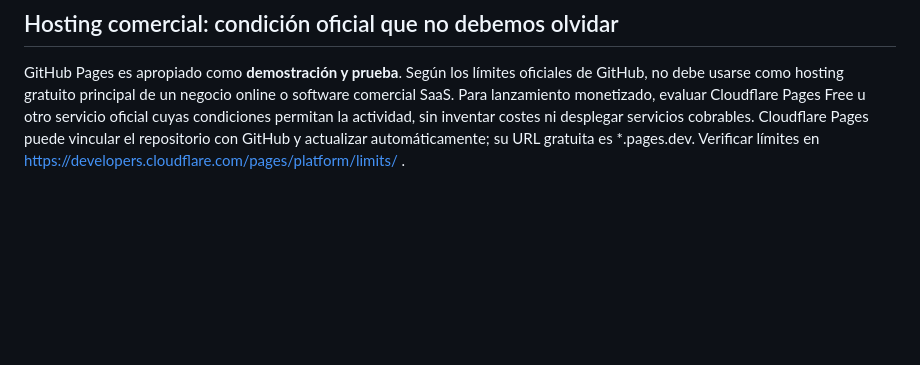
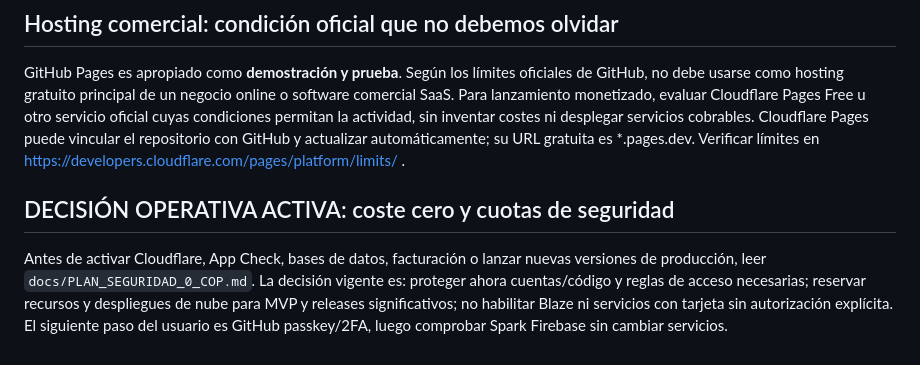
Before and after one commit to FUNDACIONECOPIENSAEVOLUTION/3d-line, a Markdown page: AGENTS.md, the part around the change. Rendered like a GitHub page; blank space fills up the shorter version.

Commit message:
docs(agents): make phased zero-COP quota and security plan mandatory for all future AIs

```diff
--- a/AGENTS.md
+++ b/AGENTS.md
@@ -36,3 +36,6 @@ Se requiere conocer el tipo de experiencia AWS, región del proyecto/cuenta y no
 ## Hosting comercial: condición oficial que no debemos olvidar
 GitHub Pages es apropiado como **demostración y prueba**. Según los límites oficiales de GitHub, no debe usarse como hosting gratuito principal de un negocio online o software comercial SaaS. Para lanzamiento monetizado, evaluar Cloudflare Pages Free u otro servicio oficial cuyas condiciones permitan la actividad, sin inventar costes ni desplegar servicios cobrables.
 Cloudflare Pages puede vincular el repositorio con GitHub y actualizar automáticamente; su URL gratuita es *.pages.dev. Verificar límites en https://developers.cloudflare.com/pages/platform/limits/ .
+
+## DECISIÓN OPERATIVA ACTIVA: coste cero y cuotas de seguridad
+Antes de activar Cloudflare, App Check, bases de datos, facturación o lanzar nuevas versiones de producción, leer `docs/PLAN_SEGURIDAD_0_COP.md`. La decisión vigente es: proteger ahora cuentas/código y reglas de acceso necesarias; reservar recursos y despliegues de nube para MVP y releases significativos; no habilitar Blaze ni servicios con tarjeta sin autorización explícita. El siguiente paso del usuario es GitHub passkey/2FA, luego comprobar Spark Firebase sin cambiar servicios.
```
